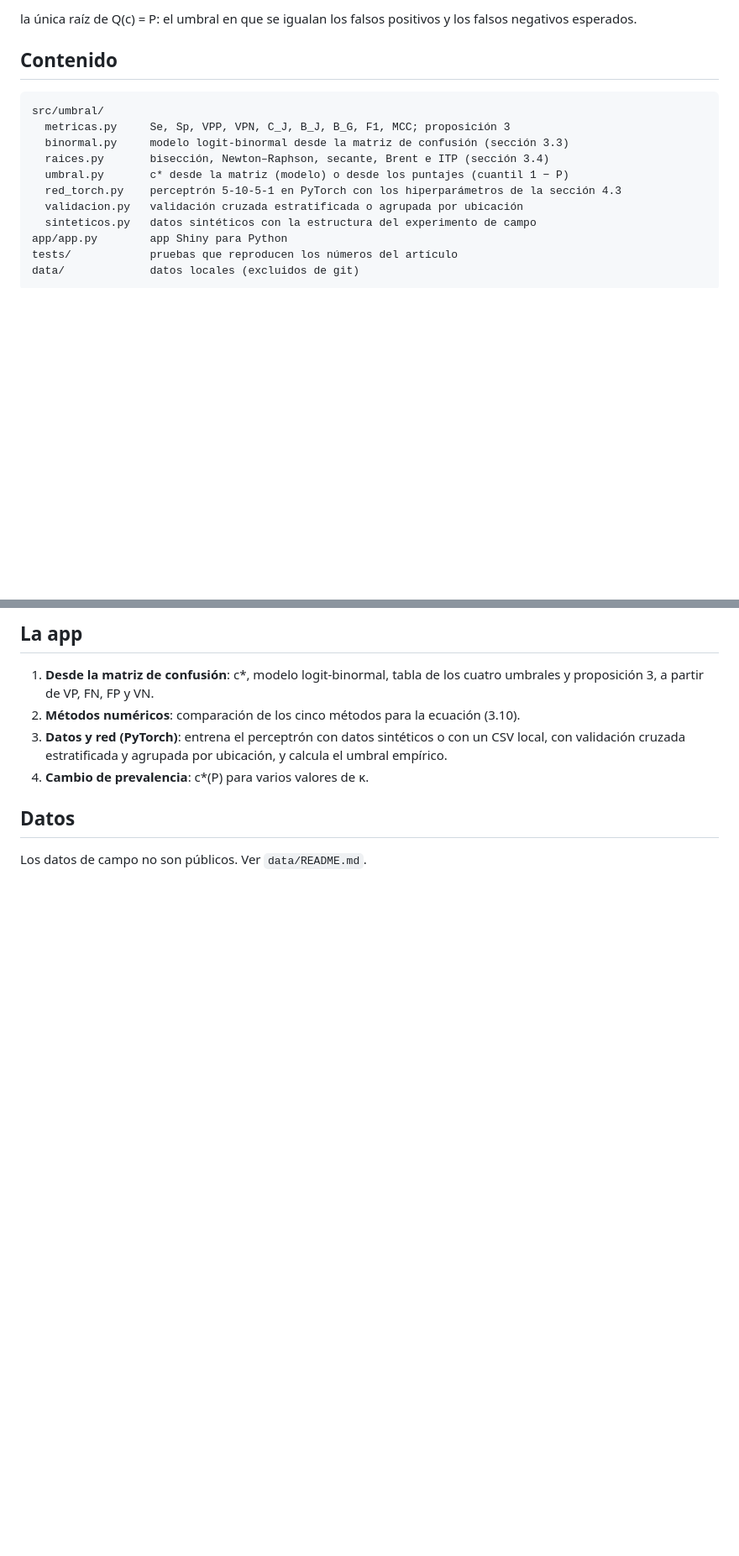
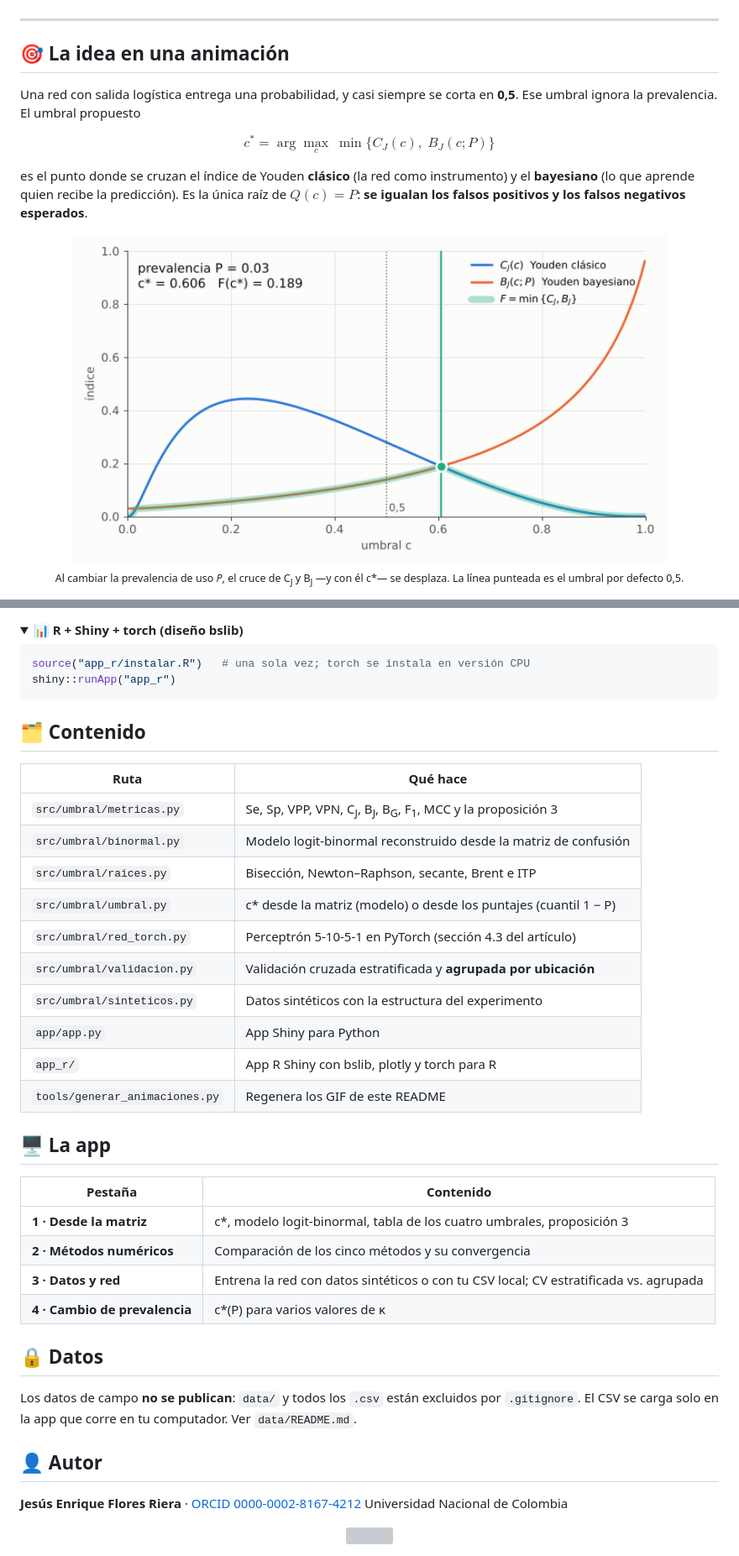
Before and after one commit to jf-floresriera/Umbral_desicion_app, a Markdown page: README.md, 2 parts joined by grey strips. Shown at 84% size. GitHub-like rendering; pictures changed too: assets/umbral_prevalencia.gif (added); folded sections open; blank space fills up the shorter version; grey boxes are pictures that could not be loaded.

````diff
--- a/README.md
+++ b/README.md
@@ -10,18 +16,21 @@ c\* = argmax_c min{ C_J(c), B_J(c; P) },
 
-la única raíz de Q(c) = P: el umbral en que se igualan los falsos positivos y los
-falsos negativos esperados.
+</div>
 
-## Contenido
+---
 
-```
-src/umbral/
-  metricas.py     Se, Sp, VPP, VPN, C_J, B_J, B_G, F1, MCC; proposición 3
-  binormal.py     modelo logit-binormal desde la matriz de confusión (sección 3.3)
-  raices.py       bisección, Newton–Raphson, secante, Brent e ITP (sección 3.4)
-  umbral.py       c* desde la matriz (modelo) o desde los puntajes (cuantil 1 − P)
-  red_torch.py    perceptrón 5-10-5-1 en PyTorch con los hiperparámetros de la sección 4.3
-  validacion.py   validación cruzada estratificada o agrupada por ubicación
-  sinteticos.py   datos sintéticos con la estructura del experimento de campo
-app/app.py        app Shiny para Python
-tests/            pruebas que reproducen los números del artículo
-data/             datos locales (excluidos de git)
+## 🎯 La idea en una animación
+
+Una red con salida logística entrega una probabilidad, y casi siempre se corta en **0,5**.
+Ese umbral ignora la prevalencia. El umbral propuesto
+
+$$c^{*}=\arg\max_{c}\ \min\{C_J(c),\;B_J(c;P)\}$$
+
+es el punto donde se cruzan el índice de Youden **clásico** (la red como instrumento) y el
+**bayesiano** (lo que aprende quien recibe la predicción). Es la única raíz de $Q(c)=P$:
+**se igualan los falsos positivos y los falsos negativos esperados**.
+
+<div align="center">
+<img src="assets/umbral_prevalencia.gif" width="85%" alt="c* se mueve con la prevalencia"/>
+<br><sub>Al cambiar la prevalencia de uso <i>P</i>, el cruce de C<sub>J</sub> y B<sub>J</sub> —y con él c*— se desplaza. La línea punteada es el umbral por defecto 0,5.</sub>
+</div>
+
@@ -38,14 +71,47 @@ shiny run --reload app/app.py  # abre la app en http://127.0.0.1:8000
 
-## La app
+<details>
+<summary><b>📊 R + Shiny + torch (diseño bslib)</b></summary>
 
-1. **Desde la matriz de confusión**: c\*, modelo logit-binormal, tabla de los cuatro
-   umbrales y proposición 3, a partir de VP, FN, FP y VN.
-2. **Métodos numéricos**: comparación de los cinco métodos para la ecuación (3.10).
-3. **Datos y red (PyTorch)**: entrena el perceptrón con datos sintéticos o con un CSV
-   local, con validación cruzada estratificada y agrupada por ubicación, y calcula el
-   umbral empírico.
-4. **Cambio de prevalencia**: c\*(P) para varios valores de κ.
+```r
+source("app_r/instalar.R")   # una sola vez; torch se instala en versión CPU
+shiny::runApp("app_r")
+```
+</details>
 
-## Datos
+## 🗂️ Contenido
 
-Los datos de campo no son públicos. Ver `data/README.md`.
+| Ruta | Qué hace |
+| --- | --- |
+| `src/umbral/metricas.py` | Se, Sp, VPP, VPN, C<sub>J</sub>, B<sub>J</sub>, B<sub>G</sub>, F<sub>1</sub>, MCC y la proposición 3 |
+| `src/umbral/binormal.py` | Modelo logit-binormal reconstruido desde la matriz de confusión |
+| `src/umbral/raices.py` | Bisección, Newton–Raphson, secante, Brent e ITP |
+| `src/umbral/umbral.py` | c* desde la matriz (modelo) o desde los puntajes (cuantil 1 − P) |
+| `src/umbral/red_torch.py` | Perceptrón 5-10-5-1 en PyTorch (sección 4.3 del artículo) |
+| `src/umbral/validacion.py` | Validación cruzada estratificada y **agrupada por ubicación** |
+| `src/umbral/sinteticos.py` | Datos sintéticos con la estructura del experimento |
+| `app/app.py` | App Shiny para Python |
+| `app_r/` | App R Shiny con bslib, plotly y torch para R |
+| `tools/generar_animaciones.py` | Regenera los GIF de este README |
+
+## 🖥️ La app
+
+| Pestaña | Contenido |
+| --- | --- |
+| **1 · Desde la matriz** | c*, modelo logit-binormal, tabla de los cuatro umbrales, proposición 3 |
+| **2 · Métodos numéricos** | Comparación de los cinco métodos y su convergencia |
+| **3 · Datos y red** | Entrena la red con datos sintéticos o con tu CSV local; CV estratificada vs. agrupada |
+| **4 · Cambio de prevalencia** | c*(P) para varios valores de κ |
+
+## 🔒 Datos
+
+Los datos de campo **no se publican**: `data/` y todos los `.csv` están excluidos por
+`.gitignore`. El CSV se carga solo en la app que corre en tu computador. Ver `data/README.md`.
+
+## 👤 Autor
+
+**Jesús Enrique Flores Riera** · [ORCID 0000-0002-8167-4212](https://orcid.org/0000-0002-8167-4212)
+Universidad Nacional de Colombia
+
+<div align="center">
+<img src="https://capsule-render.vercel.app/api?type=waving&color=0:eb6834,50:1baf7a,100:2a78d6&height=110&section=footer" width="100%"/>
+</div>
````
Also changed, not shown: other parts of README.md (+39 -9 lines), assets/convergencia.gif (added), 4 other files.
